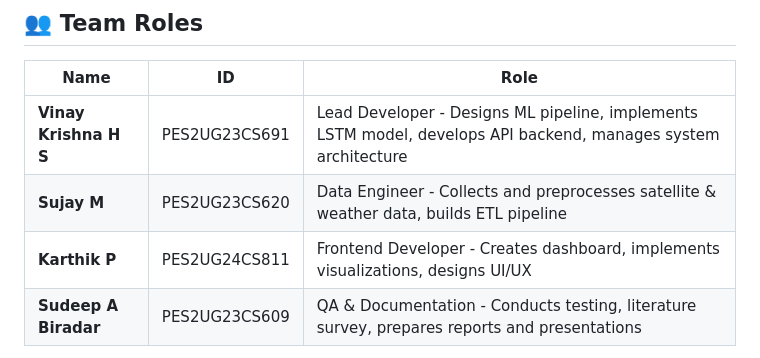
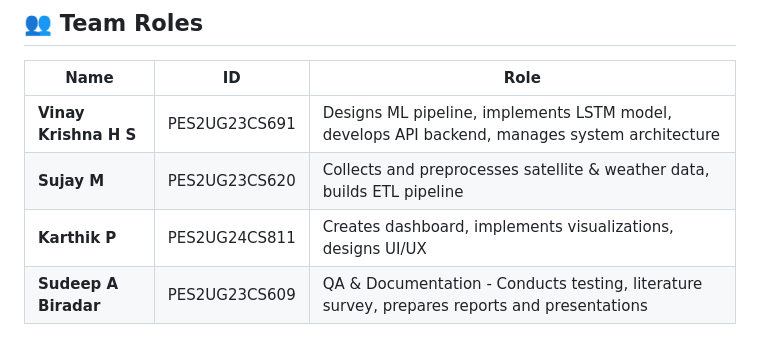
Before and after one commit to hsvinaykrishna9-sys/Flood-Monitoring-Sentinel2-GEE, a Markdown page: README.md, the part around the change. Rendered like a GitHub page.

Commit message:
feat : new readme

```diff
--- a/README.md
+++ b/README.md
@@ -260,9 +260,9 @@ curl -X POST "http://localhost:8000/api/v1/predict" \
 
 | Name | ID | Role |
 |------|----|----- |
-| **Vinay Krishna H S** | PES2UG23CS691 | Lead Developer - Designs ML pipeline, implements LSTM model, develops API backend, manages system architecture |
-| **Sujay M** | PES2UG23CS620 | Data Engineer - Collects and preprocesses satellite & weather data, builds ETL pipeline |
-| **Karthik P** | PES2UG24CS811 | Frontend Developer - Creates dashboard, implements visualizations, designs UI/UX |
+| **Vinay Krishna H S** | PES2UG23CS691 | Designs ML pipeline, implements LSTM model, develops API backend, manages system architecture |
+| **Sujay M** | PES2UG23CS620 | Collects and preprocesses satellite & weather data, builds ETL pipeline |
+| **Karthik P** | PES2UG24CS811 | Creates dashboard, implements visualizations, designs UI/UX |
 | **Sudeep A Biradar** | PES2UG23CS609 | QA & Documentation - Conducts testing, literature survey, prepares reports and presentations |
 
 **Project Guide:** Prof. Pavitra
```
